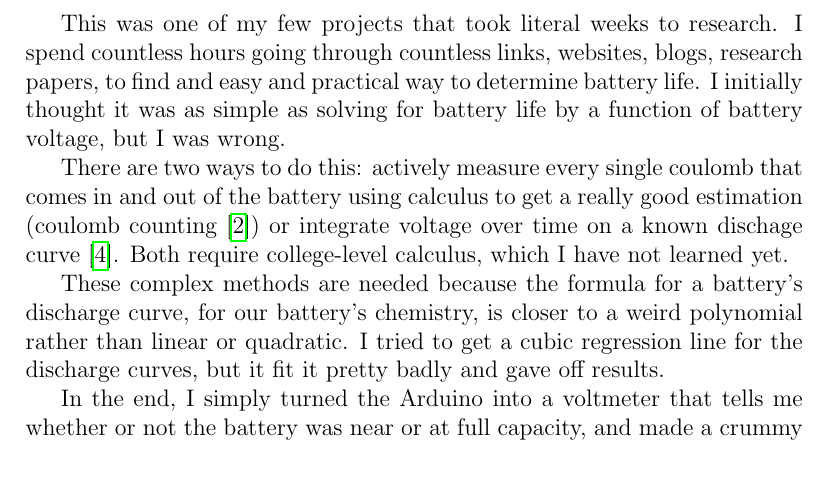
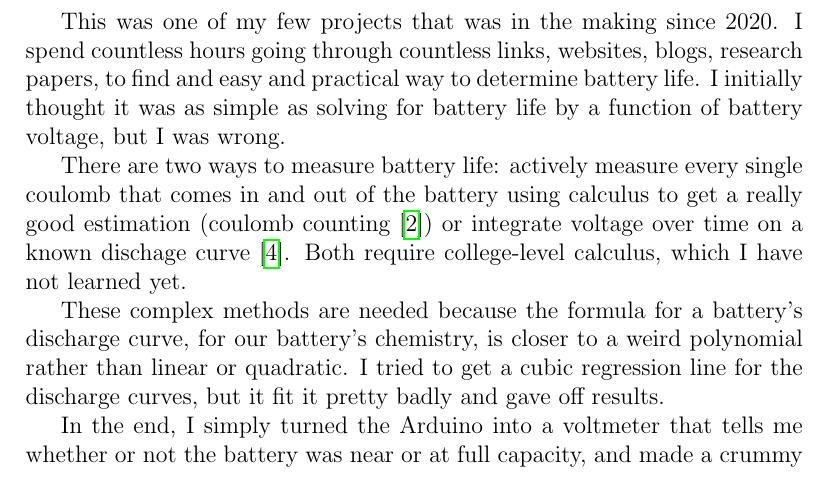
Before and after one commit to Desperationis/VEXR-D, a LaTeX paper (VEX Experiments Alpha/main.tex, which reads VEX Experiments Alpha/BatteryTester.tex): part of page 13 of 15, cut so that both start at the same text. Compiled offline with pdfLaTeX.

Commit message:
Add reasoning for [Ongoing] tag on BatteryTester.tex

```diff
--- a/VEX Experiments Alpha/BatteryTester.tex
+++ b/VEX Experiments Alpha/BatteryTester.tex
@@ -10,9 +12,9 @@ In this project, I tried making a battery meter out of an Arduino and electronic
     }
 \end{figure}
 
-This was one of my few projects that took literal weeks to research. I spend countless hours going through countless links, websites, blogs, research papers, to find and easy and practical way to determine battery life. I initially thought it was as simple as solving for battery life by a function of battery voltage, but I was wrong.
+This was one of my few projects that was in the making since 2020. I spend countless hours going through countless links, websites, blogs, research papers, to find and easy and practical way to determine battery life. I initially thought it was as simple as solving for battery life by a function of battery voltage, but I was wrong.
 
-There are two ways to do this: actively measure every single coulomb that comes in and out of the battery using calculus to get a really good estimation (coulomb counting \cite{CoulombCounting}) or integrate voltage over time on a known dischage curve \cite{IntegrationVoltage}. Both require college-level calculus, which I have not learned yet.
+There are two ways to measure battery life: actively measure every single coulomb that comes in and out of the battery using calculus to get a really good estimation (coulomb counting \cite{CoulombCounting}) or integrate voltage over time on a known dischage curve \cite{IntegrationVoltage}. Both require college-level calculus, which I have not learned yet.
 
 \begin{figure}[h]
     \centering
```
Also changed, not shown: VEX Experiments Alpha/BatteryTester.tex (2 more changed lines).
